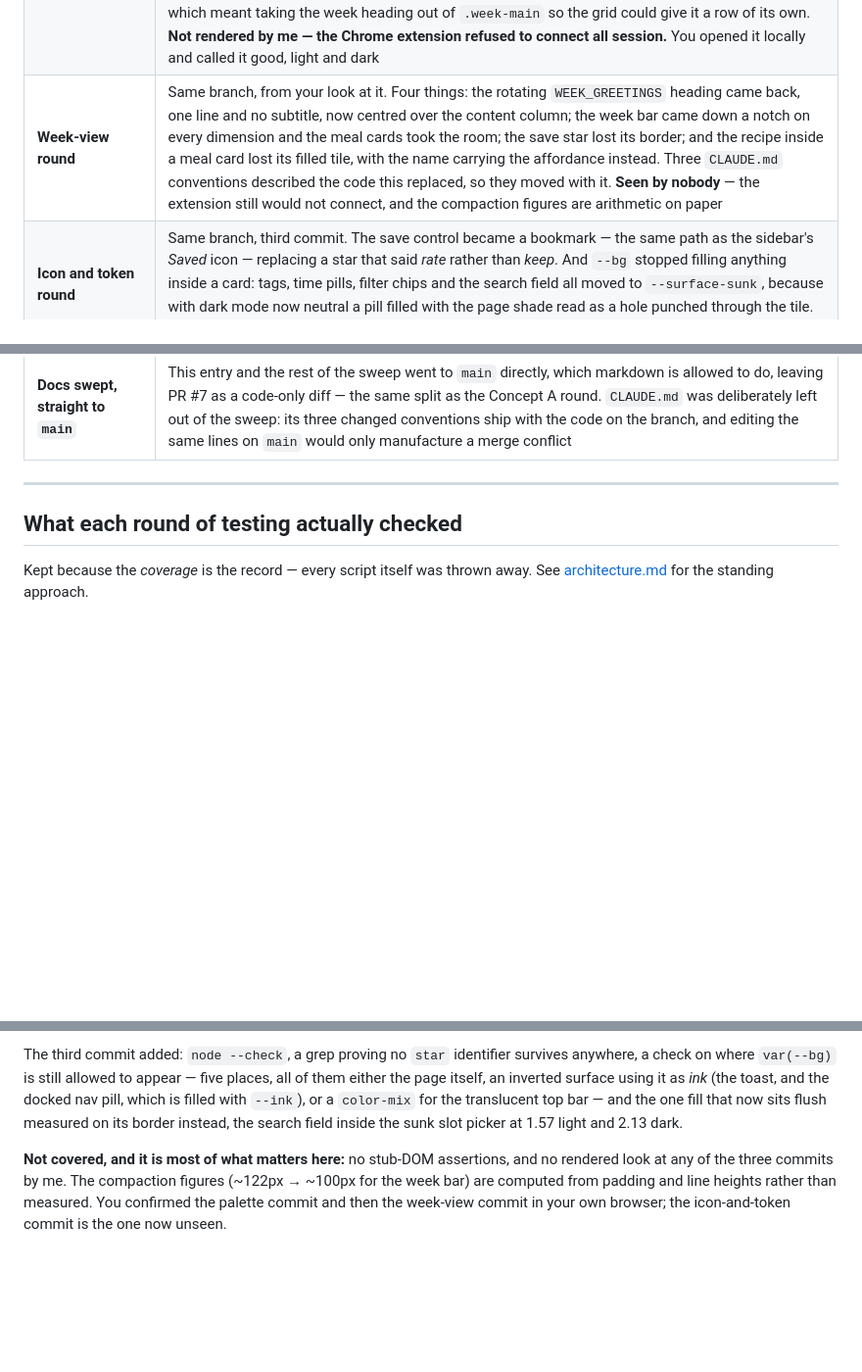
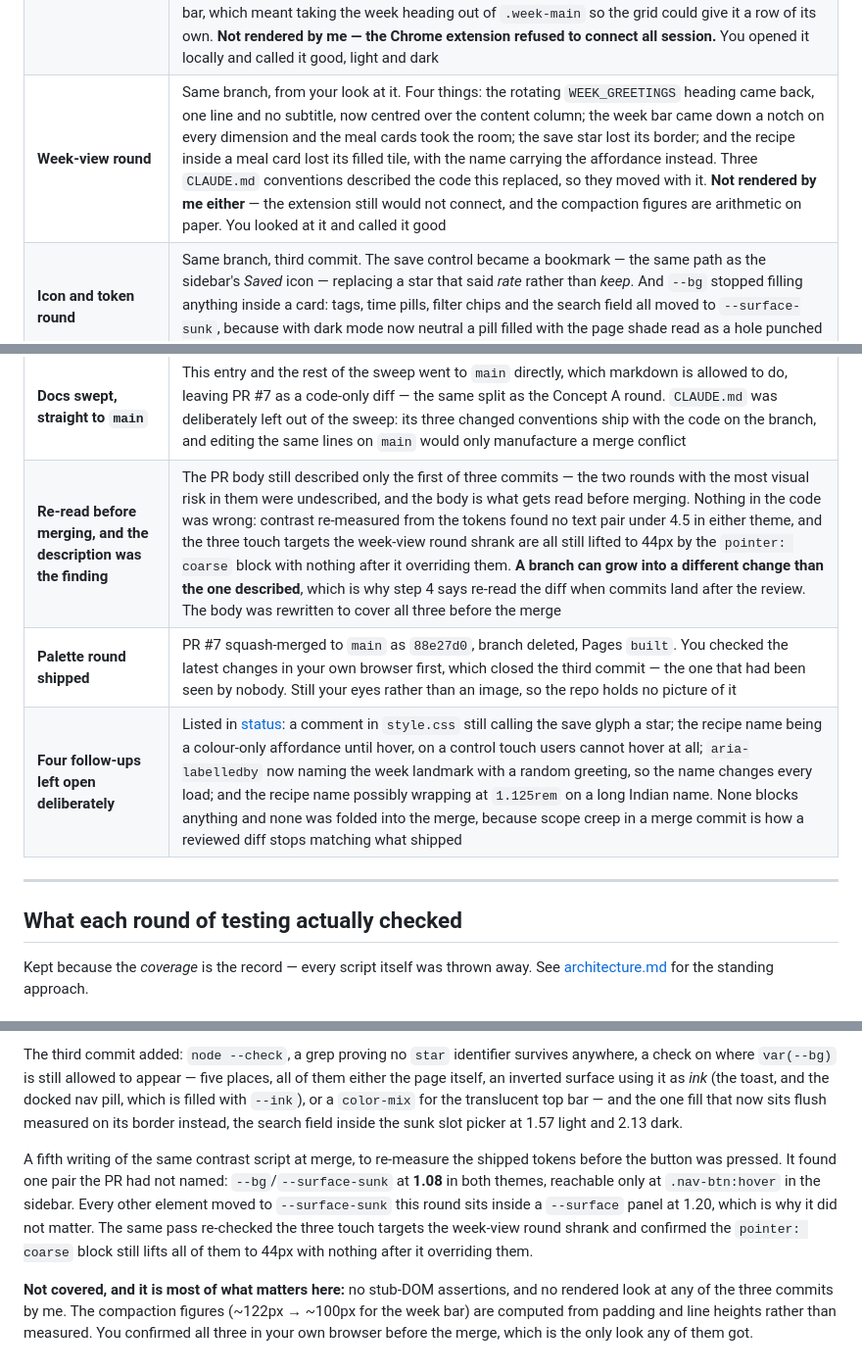
Before and after one commit to thelivinsine/meal-planner, a Markdown page: docs/log.md, 3 parts joined by grey strips. Shown at 98% size. Rendered like a GitHub page; blank space fills up the shorter version.

```diff
--- a/docs/log.md
+++ b/docs/log.md
@@ -37,11 +37,14 @@
 | **Confirmed on the live site** | You opened the deployed site and called it good, closing the narrow layout and dark mode. Recorded as your look, not an image — the repo still holds no picture of the current app |
 | **Docs restructured** | This split: `README.md` back to a front door for a reviewer, `CLAUDE.md` to rules an agent must follow, and `docs/` for status, architecture, decisions and this log. `README.md` had reached 529 lines doing six unrelated jobs, and `CLAUDE.md` was 20 over its own budget because reasoning had nowhere else to live |
 | **Palette round** | Branch `palette-contrast`, from three screenshots of the shipped app plus two of reference dark UIs (ChatGPT settings, Windows PowerToys). Light mode read as one beige wash despite passing every ratio, so the page went near-white and the card white, per Concept A. Dark mode's surfaces went neutral grey, taken from the references, with the app's orange left in charge of all the colour — brown that dark had read muddy. The summary column moved down to start level with the week bar, which meant taking the week heading out of `.week-main` so the grid could give it a row of its own. **Not rendered by me — the Chrome extension refused to connect all session.** You opened it locally and called it good, light and dark |
-| **Week-view round** | Same branch, from your look at it. Four things: the rotating `WEEK_GREETINGS` heading came back, one line and no subtitle, now centred over the content column; the week bar came down a notch on every dimension and the meal cards took the room; the save star lost its border; and the recipe inside a meal card lost its filled tile, with the name carrying the affordance instead. Three `CLAUDE.md` conventions described the code this replaced, so they moved with it. **Seen by nobody** — the extension still would not connect, and the compaction figures are arithmetic on paper |
+| **Week-view round** | Same branch, from your look at it. Four things: the rotating `WEEK_GREETINGS` heading came back, one line and no subtitle, now centred over the content column; the week bar came down a notch on every dimension and the meal cards took the room; the save star lost its border; and the recipe inside a meal card lost its filled tile, with the name carrying the affordance instead. Three `CLAUDE.md` conventions described the code this replaced, so they moved with it. **Not rendered by me either** — the extension still would not connect, and the compaction figures are arithmetic on paper. You looked at it and called it good |
 | **Icon and token round** | Same branch, third commit. The save control became a bookmark — the same path as the sidebar's *Saved* icon — replacing a star that said *rate* rather than *keep*. And `--bg` stopped filling anything inside a card: tags, time pills, filter chips and the search field all moved to `--surface-sunk`, because with dark mode now neutral a pill filled with the page shade read as a hole punched through the tile. Two more `CLAUDE.md` rules, both stated as bans rather than preferences |
 | **A defect that light mode had been hiding** | The `--bg` fills were wrong all along and cost nothing while the page was a warm off-white close to the tiles. Changing dark mode's lightness is what made them visible. **A token used off its own layer is latent, not harmless** — and the thing that exposed it was a palette change three commits earlier, not the code that introduced it |
 | **The fixed heading was a wrong call** | Recorded in [decisions](decisions.md#the-week-and-one-day-at-a-time): the rotating greeting had been read as a stand-in for the missing week date range, so restoring the range made it look redundant. It was never a stand-in. **A feature that overlaps another is not therefore replaced by it** |
 | **Docs swept, straight to `main`** | This entry and the rest of the sweep went to `main` directly, which markdown is allowed to do, leaving PR #7 as a code-only diff — the same split as the Concept A round. `CLAUDE.md` was deliberately left out of the sweep: its three changed conventions ship with the code on the branch, and editing the same lines on `main` would only manufacture a merge conflict |
+| **Re-read before merging, and the description was the finding** | The PR body still described only the first of three commits — the two rounds with the most visual risk in them were undescribed, and the body is what gets read before merging. Nothing in the code was wrong: contrast re-measured from the tokens found no text pair under 4.5 in either theme, and the three touch targets the week-view round shrank are all still lifted to 44px by the `pointer: coarse` block with nothing after it overriding them. **A branch can grow into a different change than the one described**, which is why step 4 says re-read the diff when commits land after the review. The body was rewritten to cover all three before the merge |
+| **Palette round shipped** | PR #7 squash-merged to `main` as `88e27d0`, branch deleted, Pages `built`. You checked the latest changes in your own browser first, which closed the third commit — the one that had been seen by nobody. Still your eyes rather than an image, so the repo holds no picture of it |
+| **Four follow-ups left open deliberately** | Listed in [status](status.md): a comment in `style.css` still calling the save glyph a star; the recipe name being a colour-only affordance until hover, on a control touch users cannot hover at all; `aria-labelledby` now naming the week landmark with a random greeting, so the name changes every load; and the recipe name possibly wrapping at `1.125rem` on a long Indian name. None blocks anything and none was folded into the merge, because scope creep in a merge commit is how a reviewed diff stops matching what shipped |
 
 ---
 
@@ -131,7 +134,14 @@ itself, an inverted surface using it as *ink* (the toast, and the docked nav pil
 with `--ink`), or a `color-mix` for the translucent top bar — and the one fill that now sits flush measured on its border instead, the
 search field inside the sunk slot picker at 1.57 light and 2.13 dark.
 
+A fifth writing of the same contrast script at merge, to re-measure the shipped tokens before the
+button was pressed. It found one pair the PR had not named: `--bg`/`--surface-sunk` at **1.08** in
+both themes, reachable only at `.nav-btn:hover` in the sidebar. Every other element moved to
+`--surface-sunk` this round sits inside a `--surface` panel at 1.20, which is why it did not matter.
+The same pass re-checked the three touch targets the week-view round shrank and confirmed the
+`pointer: coarse` block still lifts all of them to 44px with nothing after it overriding them.
+
 **Not covered, and it is most of what matters here:** no stub-DOM assertions, and no rendered look
 at any of the three commits by me. The compaction figures (~122px → ~100px for the week bar) are
-computed from padding and line heights rather than measured. You confirmed the palette commit and
-then the week-view commit in your own browser; the icon-and-token commit is the one now unseen.
+computed from padding and line heights rather than measured. You confirmed all three in your own
+browser before the merge, which is the only look any of them got.
```
Also changed, not shown: docs/status.md (+64 -71 lines).
